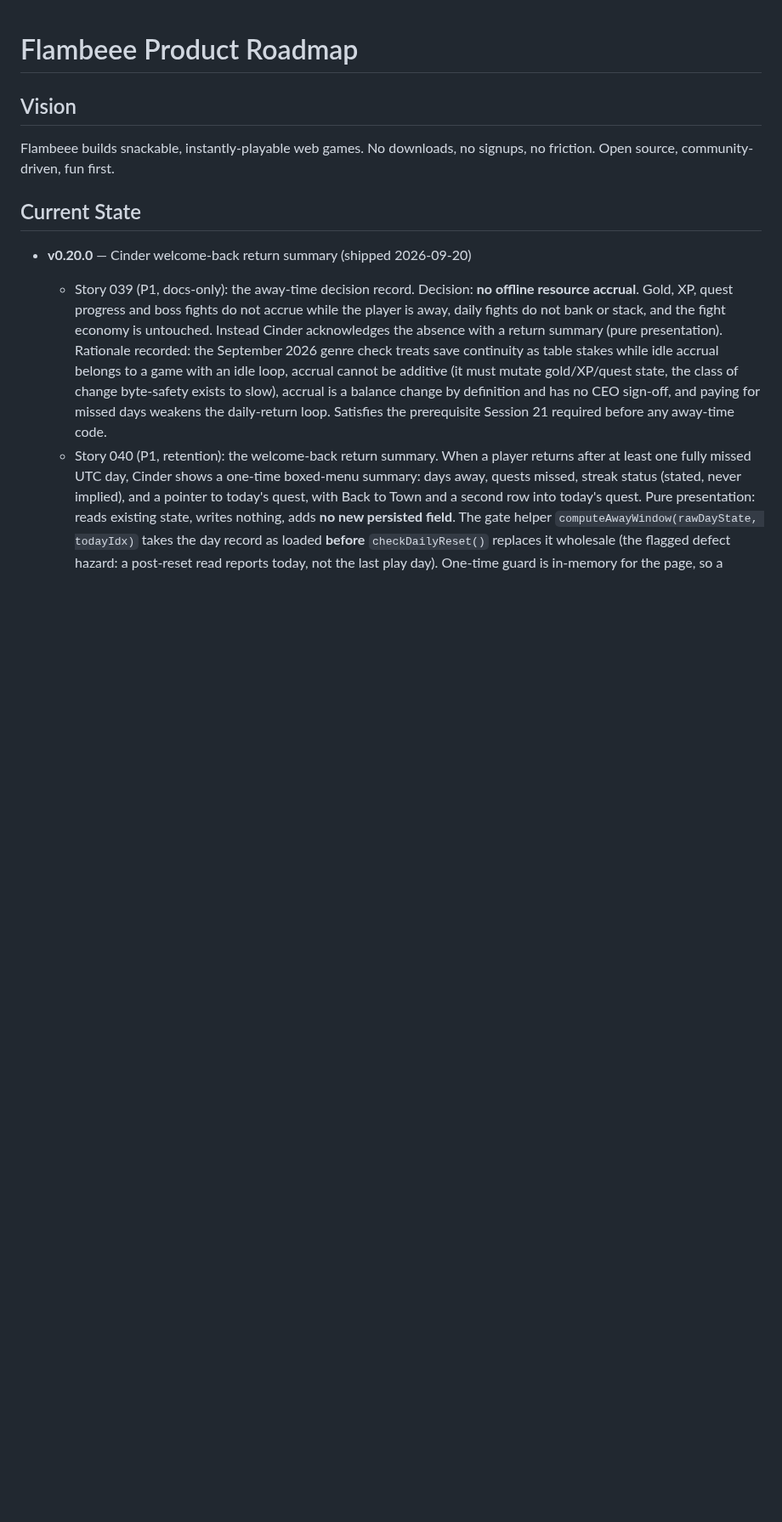
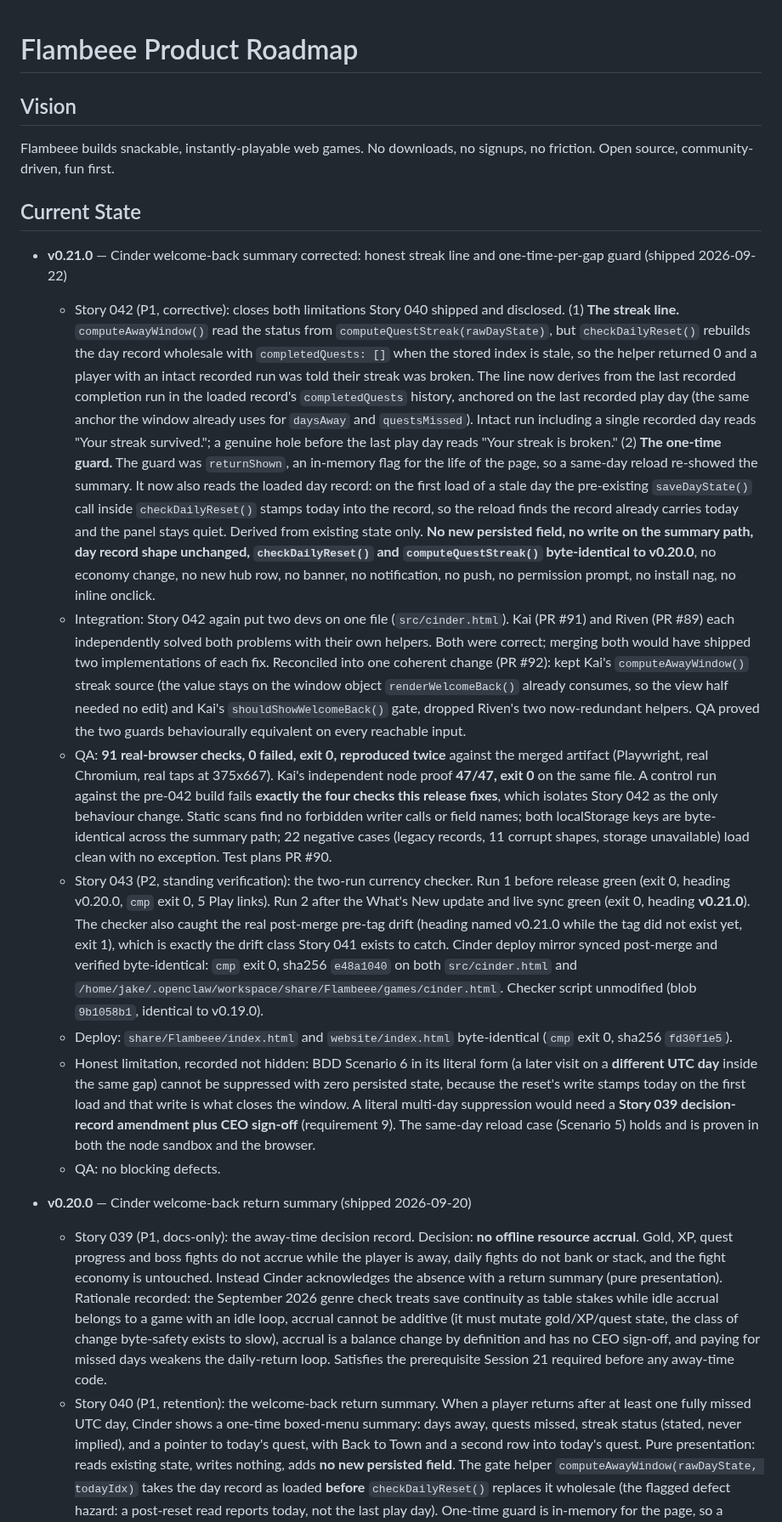
Before and after one commit to jakepi-bot/flambeee, a Markdown page: docs/roadmap.md, the part around one of its changes. Shown at 85% size. GitHub-like rendering; blank space fills up the shorter version.

Commit message:
docs: roadmap to v0.21.0 (Story 042 corrective, Story 043 two-run check)

```diff
--- a/docs/roadmap.md
+++ b/docs/roadmap.md
@@ -5,6 +5,15 @@
 Flambeee builds snackable, instantly-playable web games. No downloads, no signups, no friction. Open source, community-driven, fun first.
 
 ## Current State
+
+- **v0.21.0** — Cinder welcome-back summary corrected: honest streak line and one-time-per-gap guard (shipped 2026-09-22)
+  - Story 042 (P1, corrective): closes both limitations Story 040 shipped and disclosed. (1) **The streak line.** `computeAwayWindow()` read the status from `computeQuestStreak(rawDayState)`, but `checkDailyReset()` rebuilds the day record wholesale with `completedQuests: []` when the stored index is stale, so the helper returned 0 and a player with an intact recorded run was told their streak was broken. The line now derives from the last recorded completion run in the loaded record's `completedQuests` history, anchored on the last recorded play day (the same anchor the window already uses for `daysAway` and `questsMissed`). Intact run including a single recorded day reads "Your streak survived."; a genuine hole before the last play day reads "Your streak is broken." (2) **The one-time guard.** The guard was `returnShown`, an in-memory flag for the life of the page, so a same-day reload re-showed the summary. It now also reads the loaded day record: on the first load of a stale day the pre-existing `saveDayState()` call inside `checkDailyReset()` stamps today into the record, so the reload finds the record already carries today and the panel stays quiet. Derived from existing state only. **No new persisted field, no write on the summary path, day record shape unchanged, `checkDailyReset()` and `computeQuestStreak()` byte-identical to v0.20.0**, no economy change, no new hub row, no banner, no notification, no push, no permission prompt, no install nag, no inline onclick.
+  - Integration: Story 042 again put two devs on one file (`src/cinder.html`). Kai (PR #91) and Riven (PR #89) each independently solved both problems with their own helpers. Both were correct; merging both would have shipped two implementations of each fix. Reconciled into one coherent change (PR #92): kept Kai's `computeAwayWindow()` streak source (the value stays on the window object `renderWelcomeBack()` already consumes, so the view half needed no edit) and Kai's `shouldShowWelcomeBack()` gate, dropped Riven's two now-redundant helpers. QA proved the two guards behaviourally equivalent on every reachable input.
+  - QA: **91 real-browser checks, 0 failed, exit 0, reproduced twice** against the merged artifact (Playwright, real Chromium, real taps at 375x667). Kai's independent node proof **47/47, exit 0** on the same file. A control run against the pre-042 build fails **exactly the four checks this release fixes**, which isolates Story 042 as the only behaviour change. Static scans find no forbidden writer calls or field names; both localStorage keys are byte-identical across the summary path; 22 negative cases (legacy records, 11 corrupt shapes, storage unavailable) load clean with no exception. Test plans PR #90.
+  - Story 043 (P2, standing verification): the two-run currency checker. Run 1 before release green (exit 0, heading v0.20.0, `cmp` exit 0, 5 Play links). Run 2 after the What's New update and live sync green (exit 0, heading **v0.21.0**). The checker also caught the real post-merge pre-tag drift (heading named v0.21.0 while the tag did not exist yet, exit 1), which is exactly the drift class Story 041 exists to catch. Cinder deploy mirror synced post-merge and verified byte-identical: `cmp` exit 0, sha256 `e48a1040` on both `src/cinder.html` and `/home/jake/.openclaw/workspace/share/Flambeee/games/cinder.html`. Checker script unmodified (blob `9b1058b1`, identical to v0.19.0).
+  - Deploy: `share/Flambeee/index.html` and `website/index.html` byte-identical (`cmp` exit 0, sha256 `fd30f1e5`).
+  - Honest limitation, recorded not hidden: BDD Scenario 6 in its literal form (a later visit on a **different UTC day** inside the same gap) cannot be suppressed with zero persisted state, because the reset's write stamps today on the first load and that write is what closes the window. A literal multi-day suppression would need a **Story 039 decision-record amendment plus CEO sign-off** (requirement 9). The same-day reload case (Scenario 5) holds and is proven in both the node sandbox and the browser.
+  - QA: no blocking defects.
 
 - **v0.20.0** — Cinder welcome-back return summary (shipped 2026-09-20)
   - Story 039 (P1, docs-only): the away-time decision record. Decision: **no offline resource accrual**. Gold, XP, quest progress and boss fights do not accrue while the player is away, daily fights do not bank or stack, and the fight economy is untouched. Instead Cinder acknowledges the absence with a return summary (pure presentation). Rationale recorded: the September 2026 genre check treats save continuity as table stakes while idle accrual belongs to a game with an idle loop, accrual cannot be additive (it must mutate gold/XP/quest state, the class of change byte-safety exists to slow), accrual is a balance change by definition and has no CEO sign-off, and paying for missed days weakens the daily-return loop. Satisfies the prerequisite Session 21 required before any away-time code.
```
Also changed, not shown: other parts of docs/roadmap.md (+2 -1 lines).
